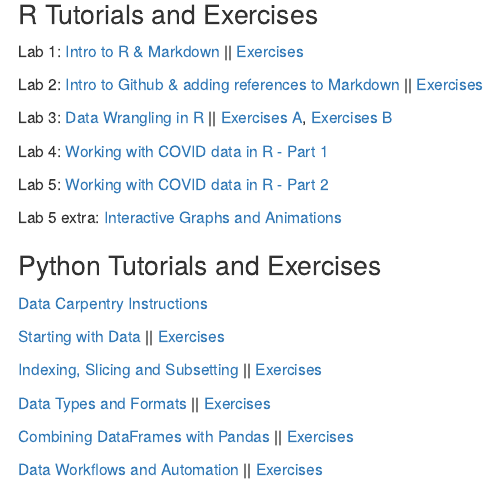
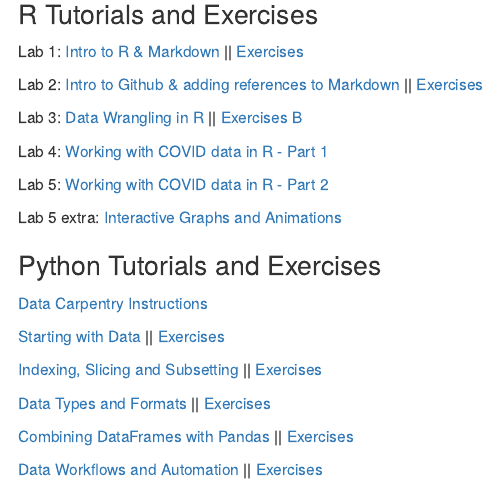
Before and after one commit to aefowler/genomics-course, an R Markdown document (index.Rmd): the page in a window 1100 px wide, from 220 px down. Rendered offline with R 4.5, knitr and Pandoc, with nearby package versions.

Commit message:
udpated index

```diff
--- a/index.Rmd
+++ b/index.Rmd
@@ -17,7 +17,7 @@
 
 Lab 2: [Intro to Github & adding references to Markdown](https://moodle.umass.edu/pluginfile.php/3402381/mod_resource/content/4/EvoGeno_Lab2_GitHub.html) || [Exercises](Lab2_AEF.html)
 
-Lab 3: [Data Wrangling in R](https://moodle.umass.edu/pluginfile.php/3417996/mod_resource/content/2/Evo_Geno_Lab3_Data_Wrangling.html) || [Exercises A](Lab3B_AEF.html), [Exercises B](Lab3A_AEF.html)
+Lab 3: [Data Wrangling in R](https://moodle.umass.edu/pluginfile.php/3417996/mod_resource/content/2/Evo_Geno_Lab3_Data_Wrangling.html) || [Exercises B](Lab3B_complete.html)
 
 Lab 4: [Working with COVID data in R - Part 1](https://jeffreyblanchard.github.io/EvoGeno/EvoGeno_Lab4_covid.html)
 
```
